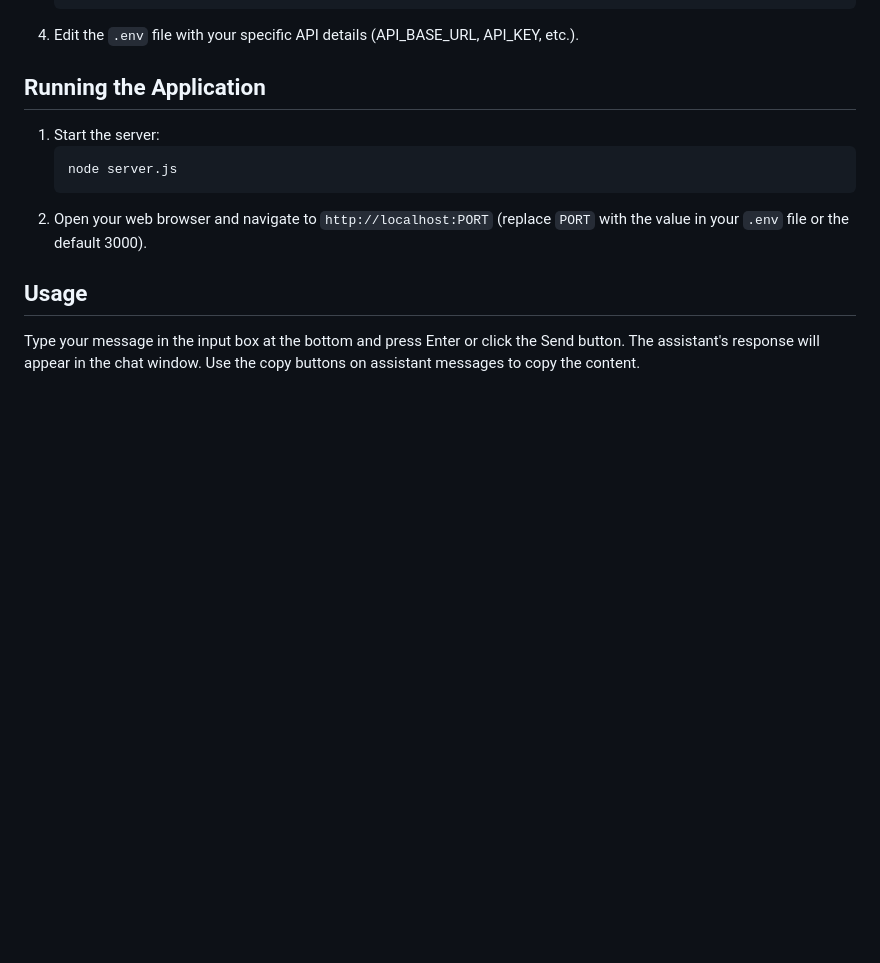
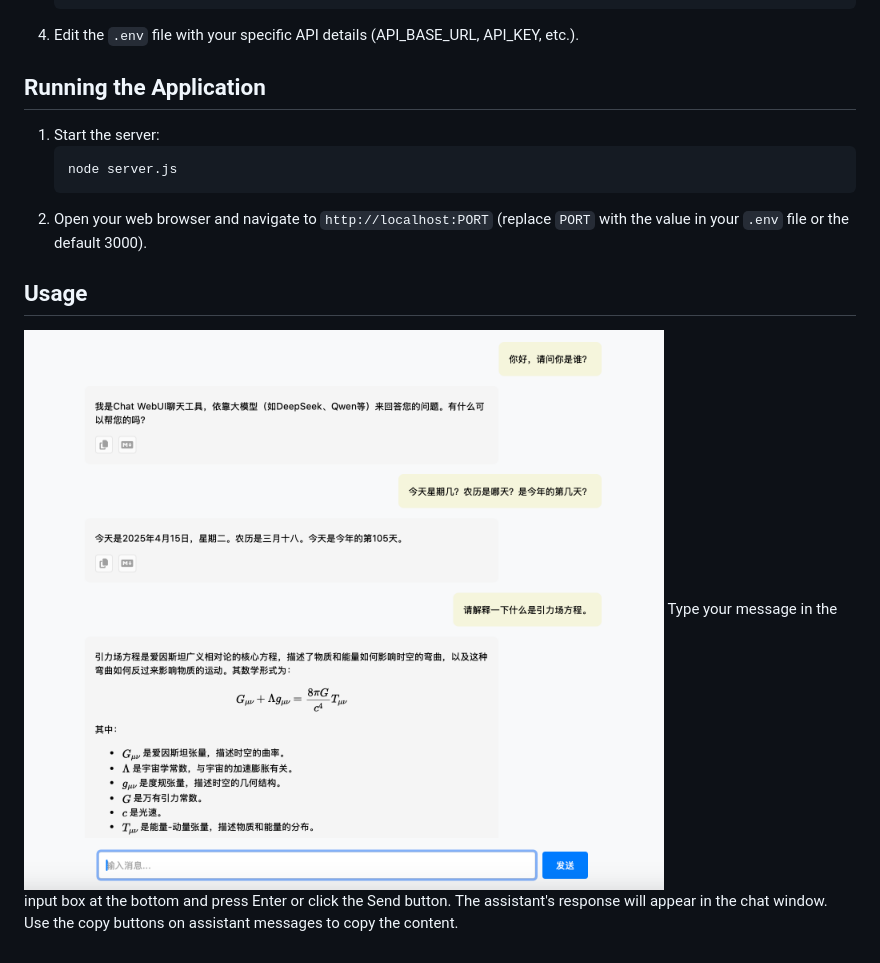
Before and after one commit to iXimNet/ChatWebUI, a Markdown page: README.md, the part around the change. GitHub-like rendering; pictures changed too: ChatWebUI.png (added); blank space fills up the shorter version.

Commit message:
Commit all changes

```diff
--- a/README.md
+++ b/README.md
@@ -63,5 +63,5 @@ API_LOG=false
 2.  Open your web browser and navigate to `http://localhost:PORT` (replace `PORT` with the value in your `.env` file or the default 3000).
 
 ## Usage
-
+![ChatWebUI screenshot](ChatWebUI.png)
 Type your message in the input box at the bottom and press Enter or click the Send button. The assistant's response will appear in the chat window. Use the copy buttons on assistant messages to copy the content.
```
